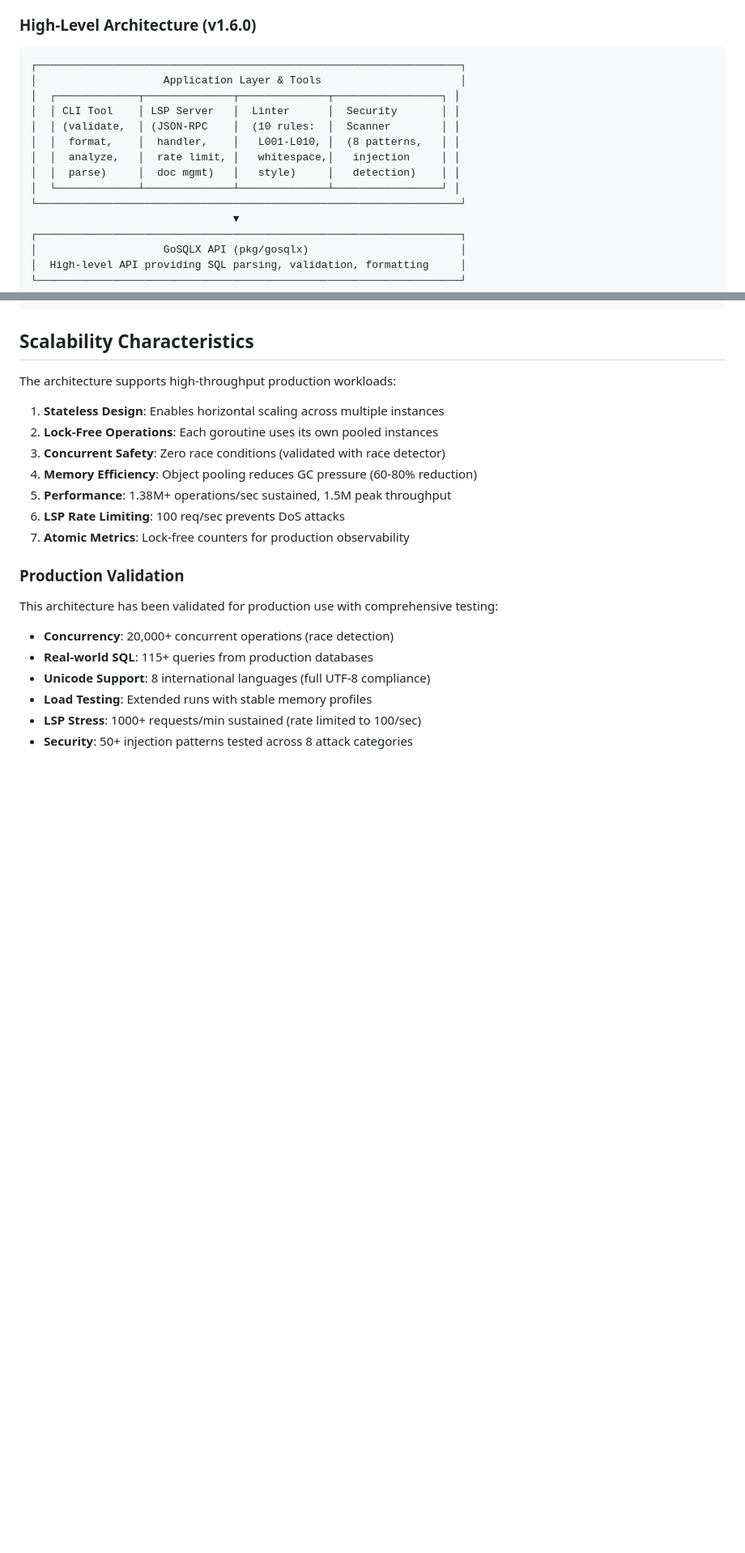
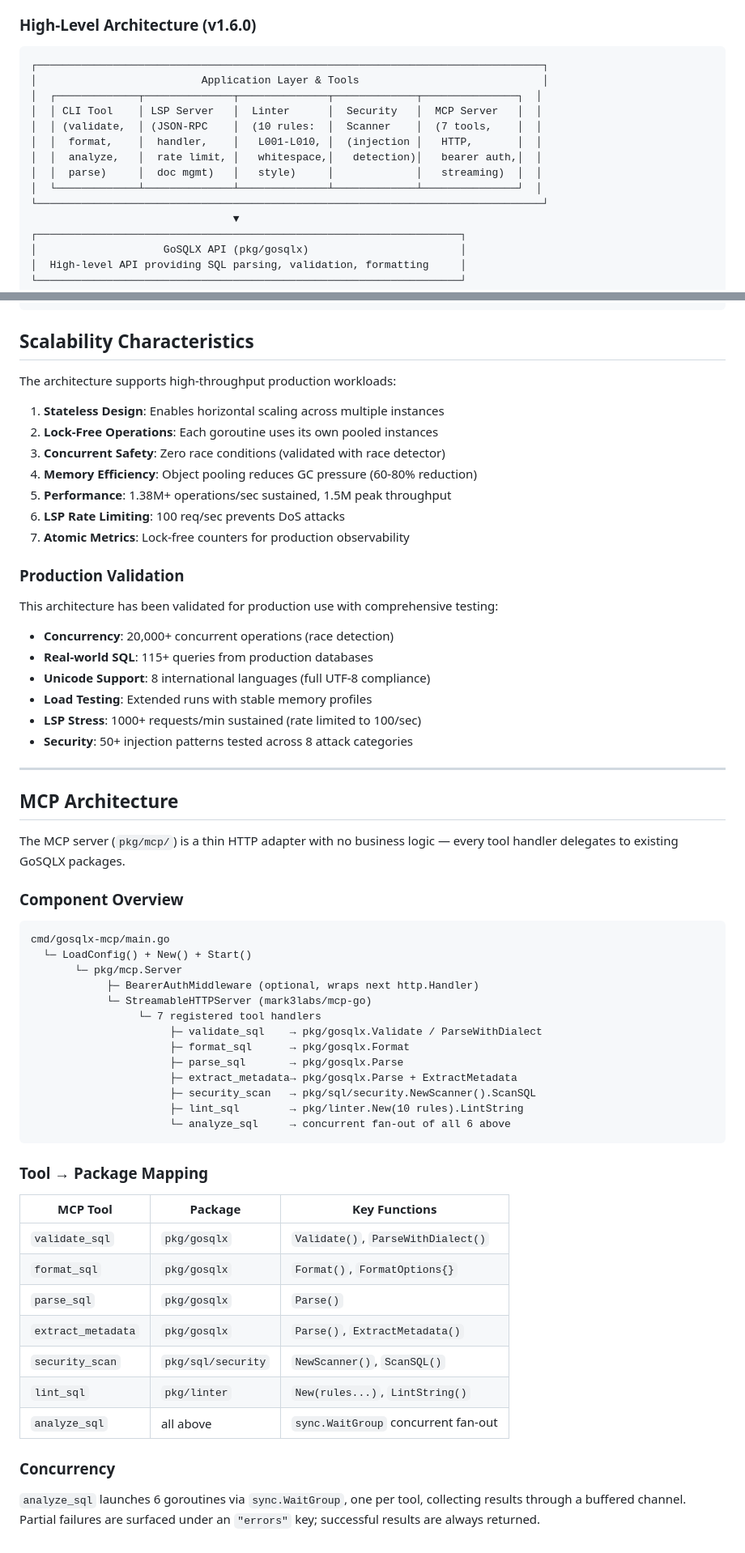
Before and after one commit to ajitpratap0/GoSQLX, a Markdown page: docs/ARCHITECTURE.md, 2 parts joined by grey strips. Shown at 81% size. GitHub-like rendering; blank space fills up the shorter version.

Commit message:
docs: add MCP server to architecture diagram and MCP Architecture section

````diff
--- a/docs/ARCHITECTURE.md
+++ b/docs/ARCHITECTURE.md
@@ -35,16 +36,16 @@ GoSQLX is a production-ready, high-performance SQL parsing library with comprehe
 ### High-Level Architecture (v1.6.0)
 
 ```
-┌───────────────────────────────────────────────────────────────────┐
-│                    Application Layer & Tools                      │
-│  ┌─────────────┬──────────────┬──────────────┬─────────────────┐ │
-│  │ CLI Tool    │ LSP Server   │  Linter      │  Security       │ │
-│  │ (validate,  │ (JSON-RPC    │  (10 rules:  │  Scanner        │ │
-│  │  format,    │  handler,    │   L001-L010, │  (8 patterns,   │ │
-│  │  analyze,   │  rate limit, │   whitespace,│   injection     │ │
-│  │  parse)     │  doc mgmt)   │   style)     │   detection)    │ │
-│  └─────────────┴──────────────┴──────────────┴─────────────────┘ │
-└───────────────────────────────────────────────────────────────────┘
+┌────────────────────────────────────────────────────────────────────────────────┐
+│                          Application Layer & Tools                             │
+│  ┌─────────────┬──────────────┬──────────────┬─────────────┬───────────────┐  │
+│  │ CLI Tool    │ LSP Server   │  Linter      │  Security   │  MCP Server   │  │
+│  │ (validate,  │ (JSON-RPC    │  (10 rules:  │  Scanner    │  (7 tools,    │  │
+│  │  format,    │  handler,    │   L001-L010, │  (injection │   HTTP,       │  │
+│  │  analyze,   │  rate limit, │   whitespace,│   detection)│   bearer auth,│  │
+│  │  parse)     │  doc mgmt)   │   style)     │             │   streaming)  │  │
+│  └─────────────┴──────────────┴──────────────┴─────────────┴───────────────┘  │
+└────────────────────────────────────────────────────────────────────────────────┘
                                 ▼
 ┌───────────────────────────────────────────────────────────────────┐
 │                    GoSQLX API (pkg/gosqlx)                        │
@@ -1512,3 +1515,43 @@ This architecture has been validated for production use with comprehensive testi
 - **Load Testing**: Extended runs with stable memory profiles
 - **LSP Stress**: 1000+ requests/min sustained (rate limited to 100/sec)
 - **Security**: 50+ injection patterns tested across 8 attack categories
+
+---
+
+## MCP Architecture
+
+The MCP server (`pkg/mcp/`) is a thin HTTP adapter with no business logic — every tool handler delegates to existing GoSQLX packages.
+
+### Component Overview
+
+```
+cmd/gosqlx-mcp/main.go
+  └─ LoadConfig() + New() + Start()
+       └─ pkg/mcp.Server
+            ├─ BearerAuthMiddleware (optional, wraps next http.Handler)
+            └─ StreamableHTTPServer (mark3labs/mcp-go)
+                 └─ 7 registered tool handlers
+                      ├─ validate_sql    → pkg/gosqlx.Validate / ParseWithDialect
+                      ├─ format_sql      → pkg/gosqlx.Format
+                      ├─ parse_sql       → pkg/gosqlx.Parse
+                      ├─ extract_metadata→ pkg/gosqlx.Parse + ExtractMetadata
+                      ├─ security_scan   → pkg/sql/security.NewScanner().ScanSQL
+                      ├─ lint_sql        → pkg/linter.New(10 rules).LintString
+                      └─ analyze_sql     → concurrent fan-out of all 6 above
+```
+
+### Tool → Package Mapping
+
+| MCP Tool | Package | Key Functions |
+|----------|---------|--------------|
+| `validate_sql` | `pkg/gosqlx` | `Validate()`, `ParseWithDialect()` |
+| `format_sql` | `pkg/gosqlx` | `Format()`, `FormatOptions{}` |
+| `parse_sql` | `pkg/gosqlx` | `Parse()` |
+| `extract_metadata` | `pkg/gosqlx` | `Parse()`, `ExtractMetadata()` |
+| `security_scan` | `pkg/sql/security` | `NewScanner()`, `ScanSQL()` |
+| `lint_sql` | `pkg/linter` | `New(rules...)`, `LintString()` |
+| `analyze_sql` | all above | `sync.WaitGroup` concurrent fan-out |
+
+### Concurrency
+
+`analyze_sql` launches 6 goroutines via `sync.WaitGroup`, one per tool, collecting results through a buffered channel. Partial failures are surfaced under an `"errors"` key; successful results are always returned.
````
Also changed, not shown: other parts of docs/ARCHITECTURE.md (+3 -0 lines).
